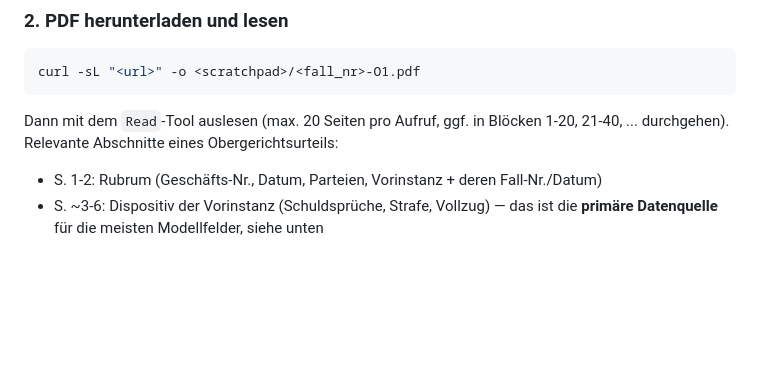
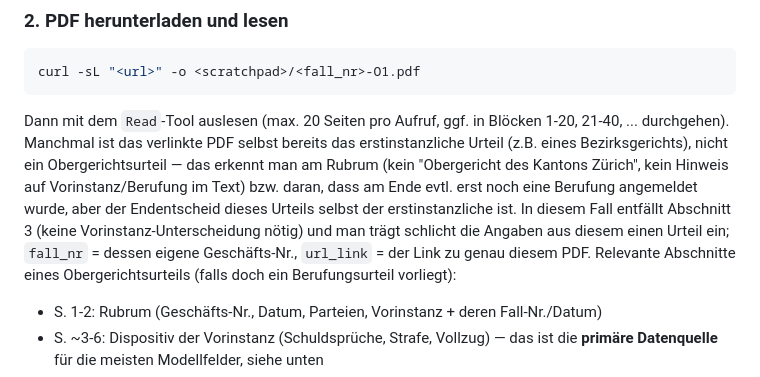
Before and after one commit to lamerentertainment/ki-strafzumessung, a Markdown page: CLAUDE.md, the part around one of its changes. GitHub-like rendering; blank space fills up the shorter version.

````diff
--- a/CLAUDE.md
+++ b/CLAUDE.md
@@ -36,7 +40,15 @@ curl -sL "<url>" -o <scratchpad>/<fall_nr>-O1.pdf
 ```
 
 Dann mit dem `Read`-Tool auslesen (max. 20 Seiten pro Aufruf, ggf. in Blöcken
-1-20, 21-40, ... durchgehen). Relevante Abschnitte eines Obergerichtsurteils:
+1-20, 21-40, ... durchgehen). Manchmal ist das verlinkte PDF selbst bereits das
+erstinstanzliche Urteil (z.B. eines Bezirksgerichts), nicht ein Obergerichtsurteil —
+das erkennt man am Rubrum (kein "Obergericht des Kantons Zürich", kein Hinweis auf
+Vorinstanz/Berufung im Text) bzw. daran, dass am Ende evtl. erst noch eine Berufung
+angemeldet wurde, aber der Endentscheid dieses Urteils selbst der erstinstanzliche ist.
+In diesem Fall entfällt Abschnitt 3 (keine Vorinstanz-Unterscheidung nötig) und man
+trägt schlicht die Angaben aus diesem einen Urteil ein; `fall_nr` = dessen eigene
+Geschäfts-Nr., `url_link` = der Link zu genau diesem PDF. Relevante Abschnitte eines
+Obergerichtsurteils (falls doch ein Berufungsurteil vorliegt):
 
 - S. 1-2: Rubrum (Geschäfts-Nr., Datum, Parteien, Vorinstanz + deren Fall-Nr./Datum)
 - S. ~3-6: Dispositiv der Vorinstanz (Schuldsprüche, Strafe, Vollzug) — das ist die
````
Also changed, not shown: other parts of CLAUDE.md (+65 -4 lines).
